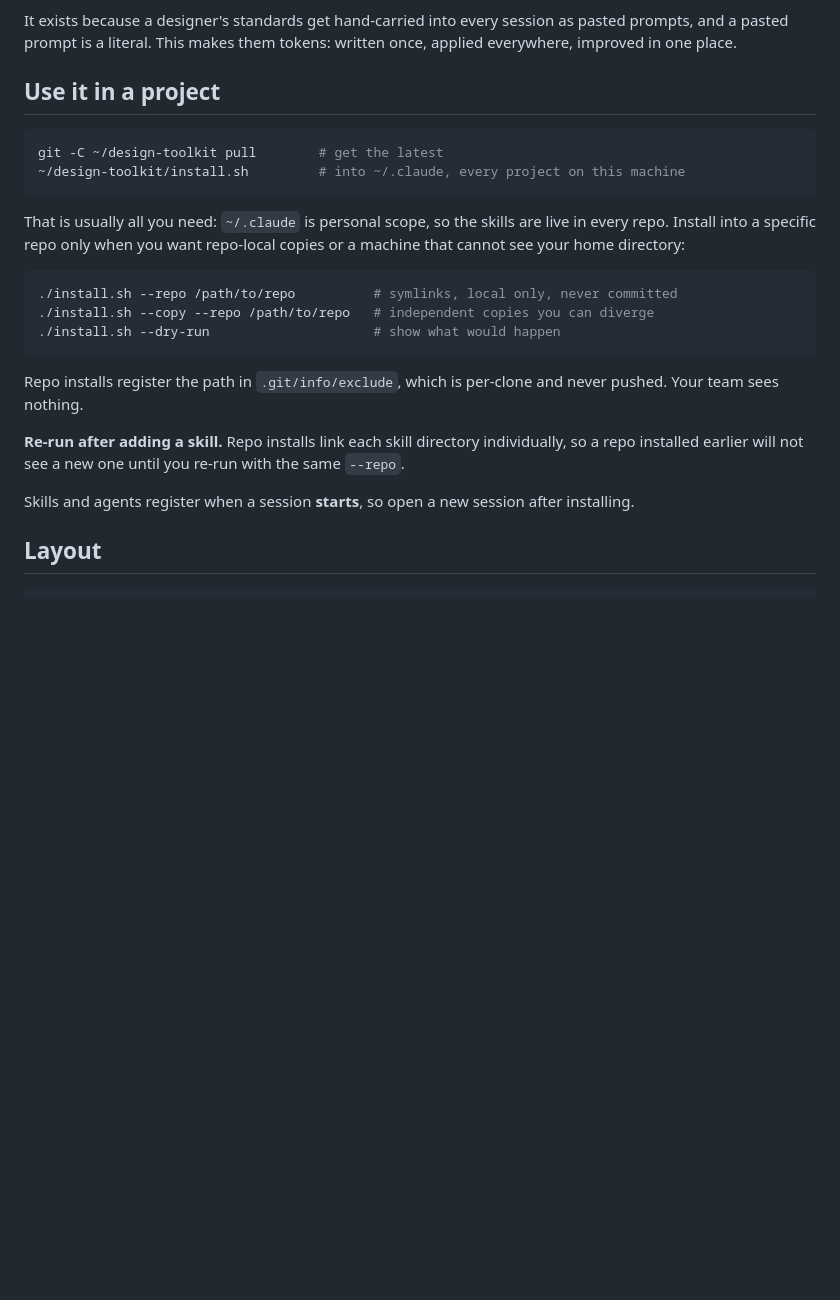
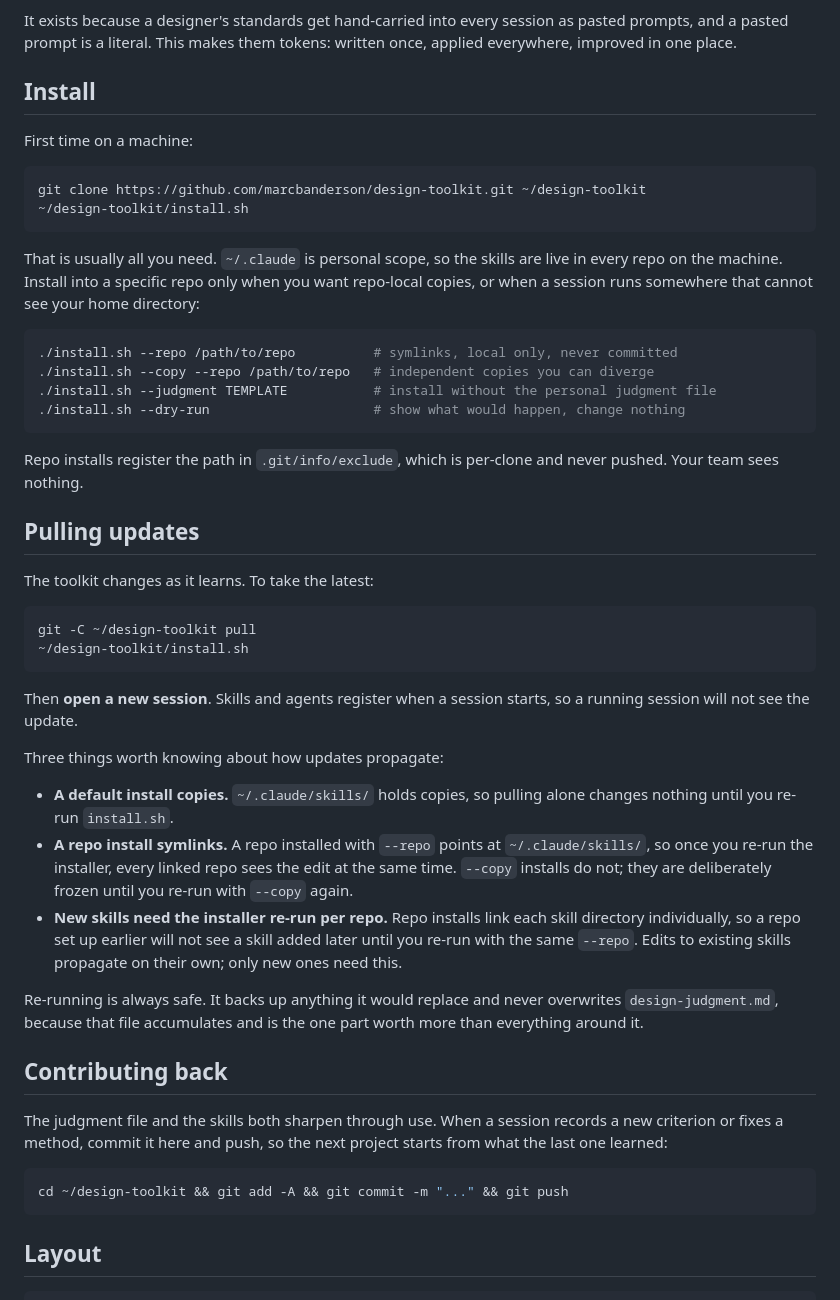
Before and after one commit to marcbanderson/design-toolkit, a Markdown page: README.md, the part around the change. GitHub-like rendering; blank space fills up the shorter version.

Commit message:
README: how to pull updates, and how they actually propagate
The install section assumed the repo was already there. It now starts from
the clone, and a separate section covers updating.

The part worth writing down is that the three install modes propagate
differently: a default install copies so a pull changes nothing until the
installer re-runs, a --repo install symlinks so edits land everywhere at
once, and --copy is deliberately frozen. New skills need the installer
re-run per repo even though edits to existing ones do not, which is a real
trap hit while installing into a second project.

````diff
--- a/README.md
+++ b/README.md
@@ -7,32 +7,68 @@ It exists because a designer's standards get hand-carried into every session as
 pasted prompts, and a pasted prompt is a literal. This makes them tokens:
 written once, applied everywhere, improved in one place.
 
-## Use it in a project
+## Install
+
+First time on a machine:
 
 ```bash
-git -C ~/design-toolkit pull        # get the latest
-~/design-toolkit/install.sh         # into ~/.claude, every project on this machine
+git clone https://github.com/marcbanderson/design-toolkit.git ~/design-toolkit
+~/design-toolkit/install.sh
 ```
 
-That is usually all you need: `~/.claude` is personal scope, so the skills are
-live in every repo. Install into a specific repo only when you want repo-local
-copies or a machine that cannot see your home directory:
+That is usually all you need. `~/.claude` is personal scope, so the skills are
+live in every repo on the machine. Install into a specific repo only when you
+want repo-local copies, or when a session runs somewhere that cannot see your
+home directory:
 
 ```bash
 ./install.sh --repo /path/to/repo          # symlinks, local only, never committed
 ./install.sh --copy --repo /path/to/repo   # independent copies you can diverge
-./install.sh --dry-run                     # show what would happen
+./install.sh --judgment TEMPLATE           # install without the personal judgment file
+./install.sh --dry-run                     # show what would happen, change nothing
 ```
 
 Repo installs register the path in `.git/info/exclude`, which is per-clone and
 never pushed. Your team sees nothing.
 
-**Re-run after adding a skill.** Repo installs link each skill directory
-individually, so a repo installed earlier will not see a new one until you
-re-run with the same `--repo`.
+## Pulling updates
 
-Skills and agents register when a session **starts**, so open a new session
-after installing.
+The toolkit changes as it learns. To take the latest:
+
+```bash
+git -C ~/design-toolkit pull
+~/design-toolkit/install.sh
+```
+
+Then **open a new session**. Skills and agents register when a session starts,
+so a running session will not see the update.
+
+Three things worth knowing about how updates propagate:
+
+- **A default install copies.** `~/.claude/skills/` holds copies, so pulling
+  alone changes nothing until you re-run `install.sh`.
+- **A repo install symlinks.** A repo installed with `--repo` points at
+  `~/.claude/skills/`, so once you re-run the installer, every linked repo sees
+  the edit at the same time. `--copy` installs do not; they are deliberately
+  frozen until you re-run with `--copy` again.
+- **New skills need the installer re-run per repo.** Repo installs link each
+  skill directory individually, so a repo set up earlier will not see a skill
+  added later until you re-run with the same `--repo`. Edits to existing skills
+  propagate on their own; only new ones need this.
+
+Re-running is always safe. It backs up anything it would replace and never
+overwrites `design-judgment.md`, because that file accumulates and is the one
+part worth more than everything around it.
+
+## Contributing back
+
+The judgment file and the skills both sharpen through use. When a session
+records a new criterion or fixes a method, commit it here and push, so the next
+project starts from what the last one learned:
+
+```bash
+cd ~/design-toolkit && git add -A && git commit -m "..." && git push
+```
 
 ## Layout
 
````
